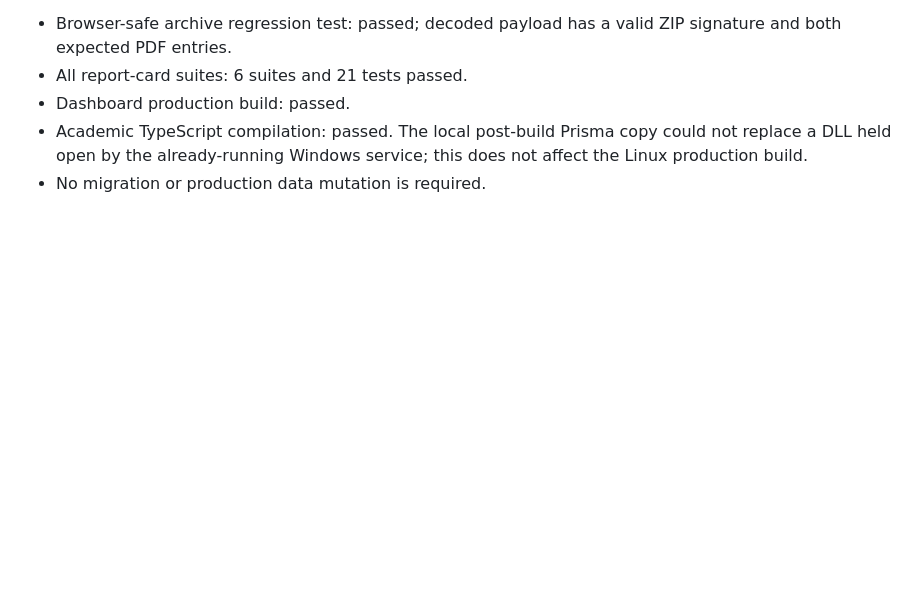
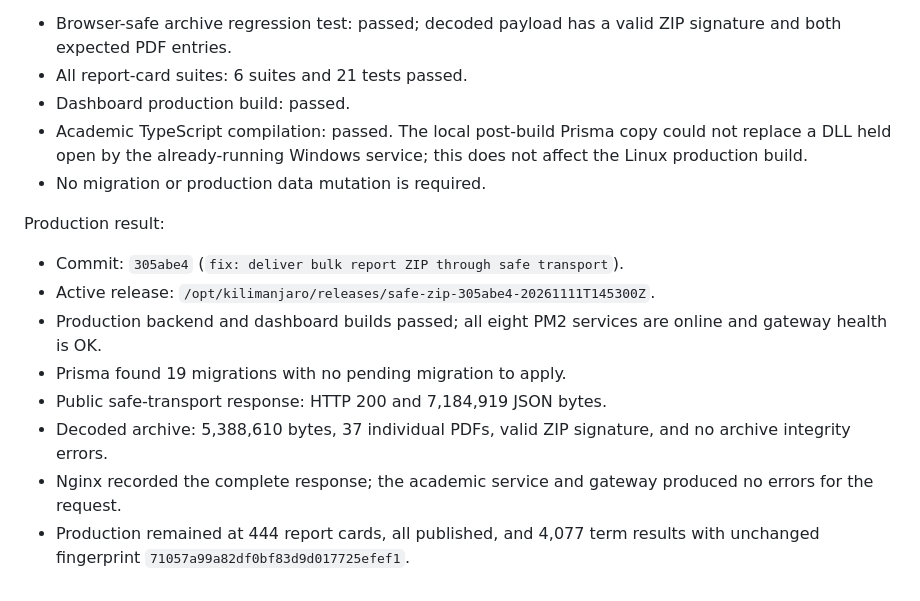
Before and after one commit to MathiasAthanas/kilimanjaro, a Markdown page: DEPLOYMENT_REPORT_2026-11-11_BULK_REPORT_DOWNLOADS.md, the part around the change. Drawn GitHub-style; blank space fills up the shorter version.

Commit message:
docs: record safe ZIP transport deployment

```diff
--- a/DEPLOYMENT_REPORT_2026-11-11_BULK_REPORT_DOWNLOADS.md
+++ b/DEPLOYMENT_REPORT_2026-11-11_BULK_REPORT_DOWNLOADS.md
@@ -101,3 +101,14 @@ Local verification:
 - Dashboard production build: passed.
 - Academic TypeScript compilation: passed. The local post-build Prisma copy could not replace a DLL held open by the already-running Windows service; this does not affect the Linux production build.
 - No migration or production data mutation is required.
+
+Production result:
+
+- Commit: `305abe4` (`fix: deliver bulk report ZIP through safe transport`).
+- Active release: `/opt/kilimanjaro/releases/safe-zip-305abe4-20261111T145300Z`.
+- Production backend and dashboard builds passed; all eight PM2 services are online and gateway health is OK.
+- Prisma found 19 migrations with no pending migration to apply.
+- Public safe-transport response: HTTP 200 and 7,184,919 JSON bytes.
+- Decoded archive: 5,388,610 bytes, 37 individual PDFs, valid ZIP signature, and no archive integrity errors.
+- Nginx recorded the complete response; the academic service and gateway produced no errors for the request.
+- Production remained at 444 report cards, all published, and 4,077 term results with unchanged fingerprint `71057a99a82df0bf83d9d017725efef1`.
```
